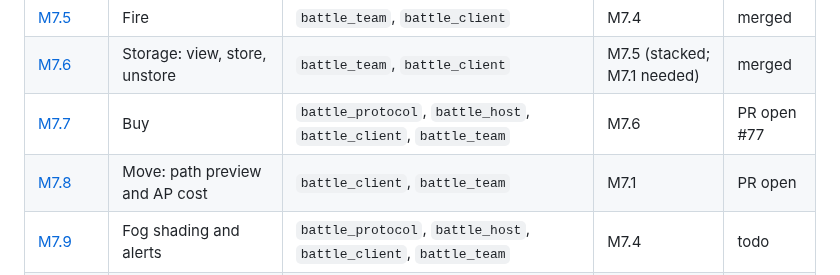
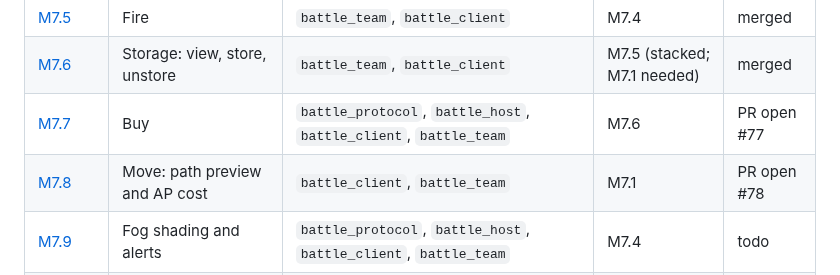
Before and after one commit to hawkbee1/hawkbee, a Markdown page: docs/battle_team/README.md, the part around the change. GitHub-like rendering.

Commit message:
docs(battle_team): M7.8 PR open

```diff
--- a/docs/battle_team/README.md
+++ b/docs/battle_team/README.md
@@ -110,7 +110,7 @@ Milestone: `apps/battle_team/plan/milestones/m7-client.md`. Sessions in the app
 | [M7.5](sessions/m7-05-fire.md) | Fire | `battle_team`, `battle_client` | M7.4 | merged |
 | [M7.6](sessions/m7-06-storage.md) | Storage: view, store, unstore | `battle_team`, `battle_client` | M7.5 (stacked; M7.1 needed) | merged |
 | [M7.7](sessions/m7-07-buy.md) | Buy | `battle_protocol`, `battle_host`, `battle_client`, `battle_team` | M7.6 | PR open #77 |
-| [M7.8](sessions/m7-08-path-preview.md) | Move: path preview and AP cost | `battle_client`, `battle_team` | M7.1 | PR open |
+| [M7.8](sessions/m7-08-path-preview.md) | Move: path preview and AP cost | `battle_client`, `battle_team` | M7.1 | PR open #78 |
 | [M7.9](sessions/m7-09-fog-and-alerts.md) | Fog shading and alerts | `battle_protocol`, `battle_host`, `battle_client`, `battle_team` | M7.4 | todo |
 | [M7.10](sessions/m7-10-pings-markers-chat.md) | Pings, map markers and team chat | `battle_protocol`, `battle_host`, `battle_client`, `battle_team` | M7.1 | todo |
 | [M7.11](sessions/m7-11-unit-filters.md) | Unit filters | `battle_team` | M7.1 | todo |
```
